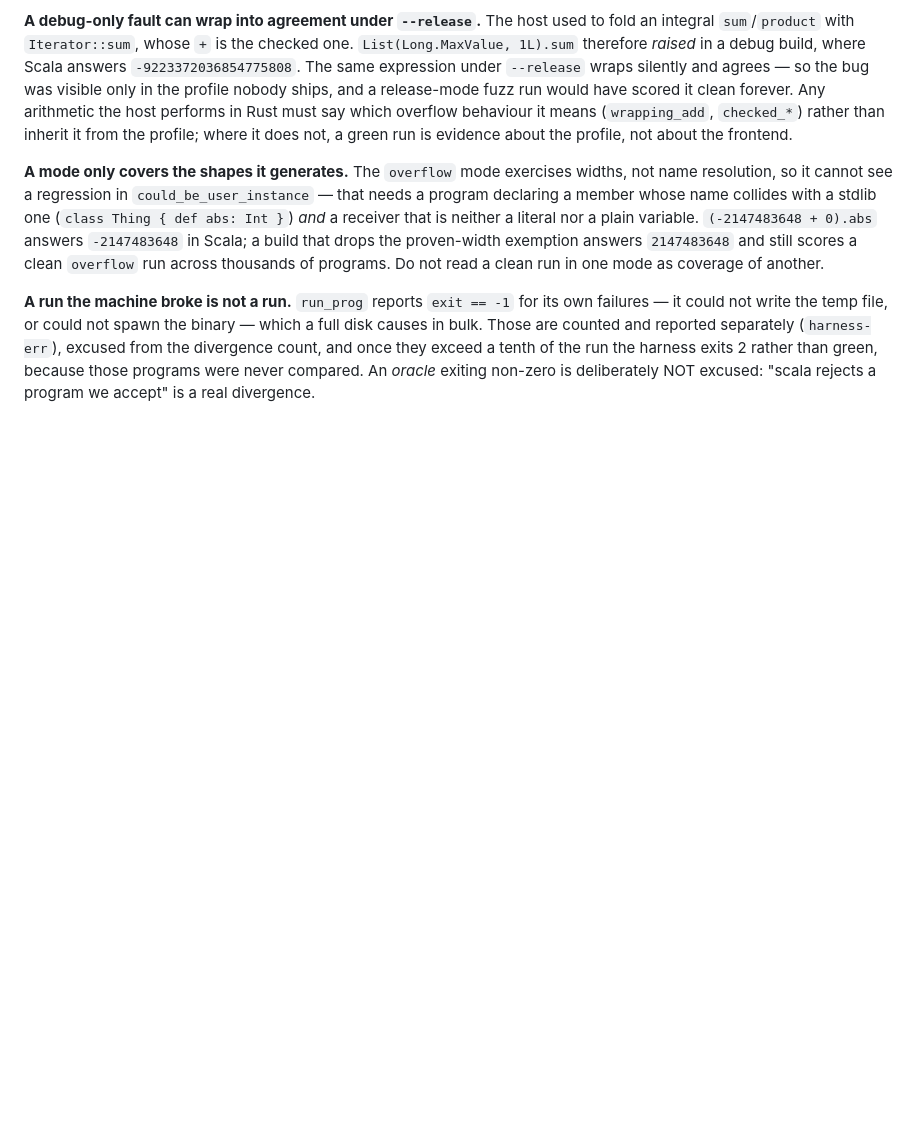
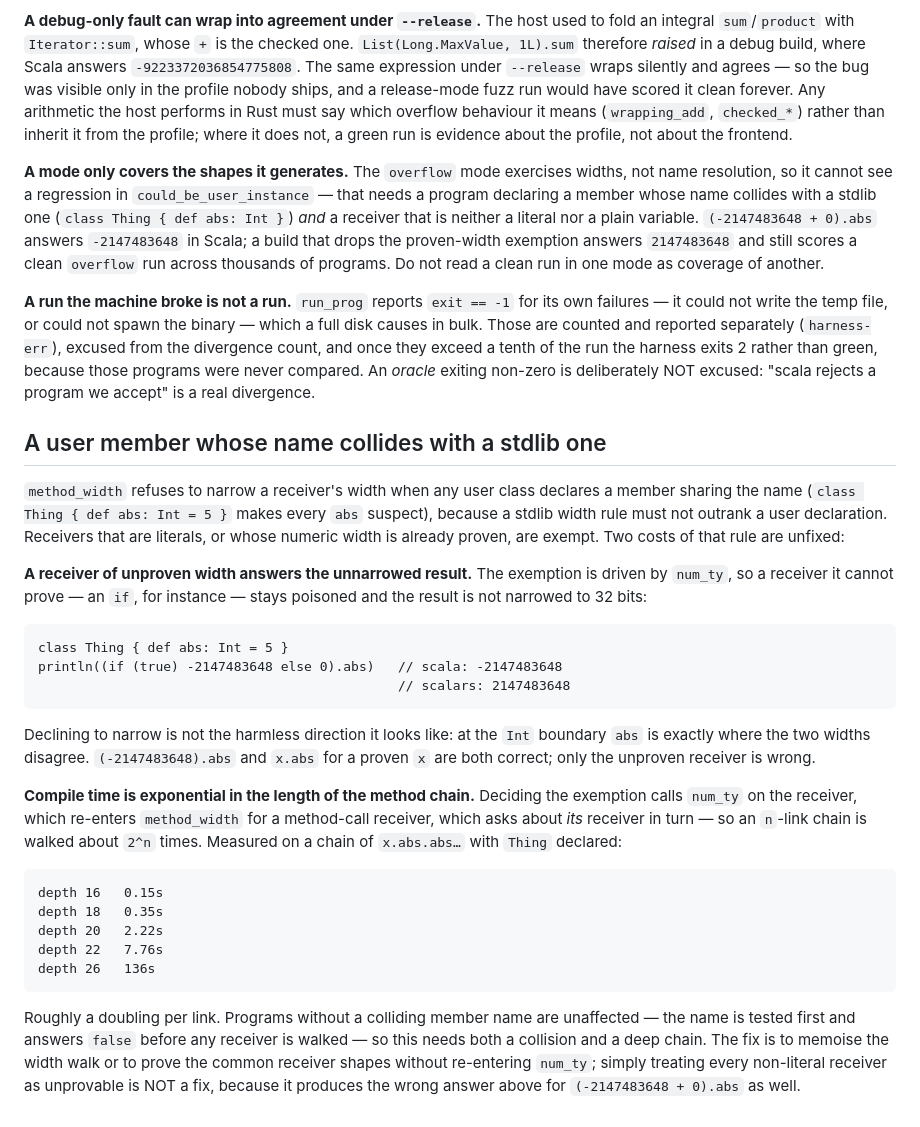
Before and after one commit to MenkeTechnologies/scalars, a Markdown page: BUGS.md, the part around the change. Rendered like a GitHub page; blank space fills up the shorter version.

Commit message:
BUGS.md: the two costs of the colliding-member rule, measured
Both reproduce on the current build and neither is new; documenting them
so the next reader does not rediscover them from a fuzz report.

A receiver whose width `num_ty` cannot prove stays poisoned, and the
result is never narrowed to 32 bits. With `class Thing { def abs: Int }`
declared, `(if (true) -2147483648 else 0).abs` answers 2147483648 where
Scala answers -2147483648. Declining to narrow reads like the safe
direction but is not: the `Int` boundary is exactly where the two widths
disagree.

Deciding the exemption calls `num_ty` on the receiver, which re-enters
`method_width` for a method-call receiver, which asks about its own
receiver in turn, so an n-link chain is walked about 2^n times:

    depth 16   0.15s        depth 20   2.22s        depth 22   7.76s
    depth 18   0.35s        depth 26   136s

A program with no colliding member name is unaffected, since the name is
tested first and answers false before any receiver is walked.

The entry states plainly that treating every non-literal receiver as
unprovable is NOT the fix, because that answers 2147483648 for
`(-2147483648 + 0).abs` too -- the shape the previous commit's rule
exists to keep correct.

```diff
--- a/BUGS.md
+++ b/BUGS.md
@@ -693,3 +693,44 @@ separately (`harness-err`), excused from the divergence count, and once they
 exceed a tenth of the run the harness exits 2 rather than green, because those
 programs were never compared. An *oracle* exiting non-zero is deliberately NOT
 excused: "scala rejects a program we accept" is a real divergence.
+
+## A user member whose name collides with a stdlib one
+
+`method_width` refuses to narrow a receiver's width when any user class
+declares a member sharing the name (`class Thing { def abs: Int = 5 }` makes
+every `abs` suspect), because a stdlib width rule must not outrank a user
+declaration. Receivers that are literals, or whose numeric width is already
+proven, are exempt. Two costs of that rule are unfixed:
+
+**A receiver of unproven width answers the unnarrowed result.** The exemption
+is driven by `num_ty`, so a receiver it cannot prove — an `if`, for instance —
+stays poisoned and the result is not narrowed to 32 bits:
+
+    class Thing { def abs: Int = 5 }
+    println((if (true) -2147483648 else 0).abs)   // scala: -2147483648
+                                                  // scalars: 2147483648
+
+Declining to narrow is not the harmless direction it looks like: at the `Int`
+boundary `abs` is exactly where the two widths disagree. `(-2147483648).abs`
+and `x.abs` for a proven `x` are both correct; only the unproven receiver is
+wrong.
+
+**Compile time is exponential in the length of the method chain.** Deciding the
+exemption calls `num_ty` on the receiver, which re-enters `method_width` for a
+method-call receiver, which asks about *its* receiver in turn — so an `n`-link
+chain is walked about `2^n` times. Measured on a chain of `x.abs.abs…` with
+`Thing` declared:
+
+    depth 16   0.15s
+    depth 18   0.35s
+    depth 20   2.22s
+    depth 22   7.76s
+    depth 26   136s
+
+Roughly a doubling per link. Programs without a colliding member name are
+unaffected — the name is tested first and answers `false` before any receiver
+is walked — so this needs both a collision and a deep chain. The fix is to
+memoise the width walk or to prove the common receiver shapes without
+re-entering `num_ty`; simply treating every non-literal receiver as unprovable
+is NOT a fix, because it produces the wrong answer above for `(-2147483648 + 0).abs`
+as well.
```
